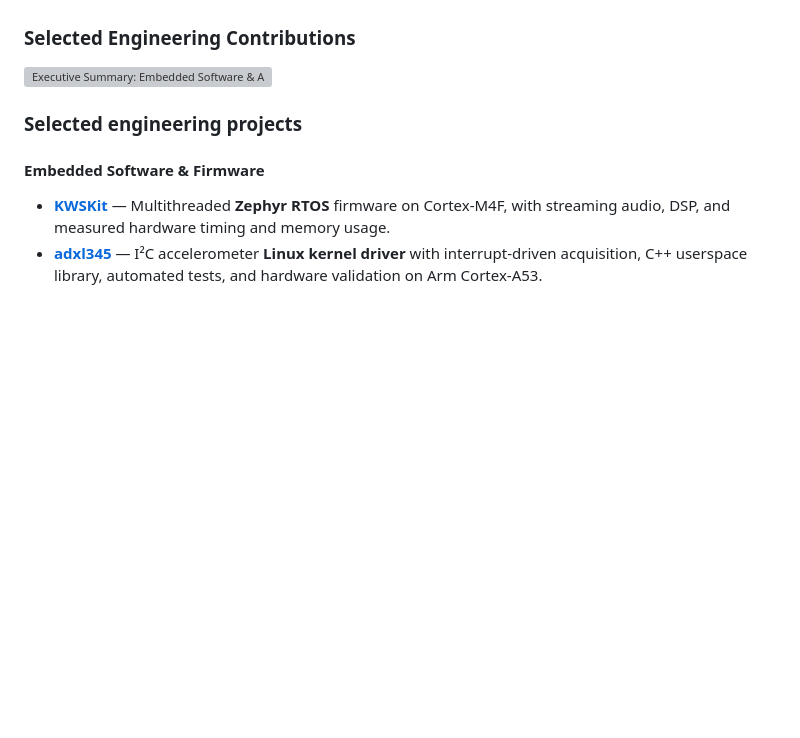
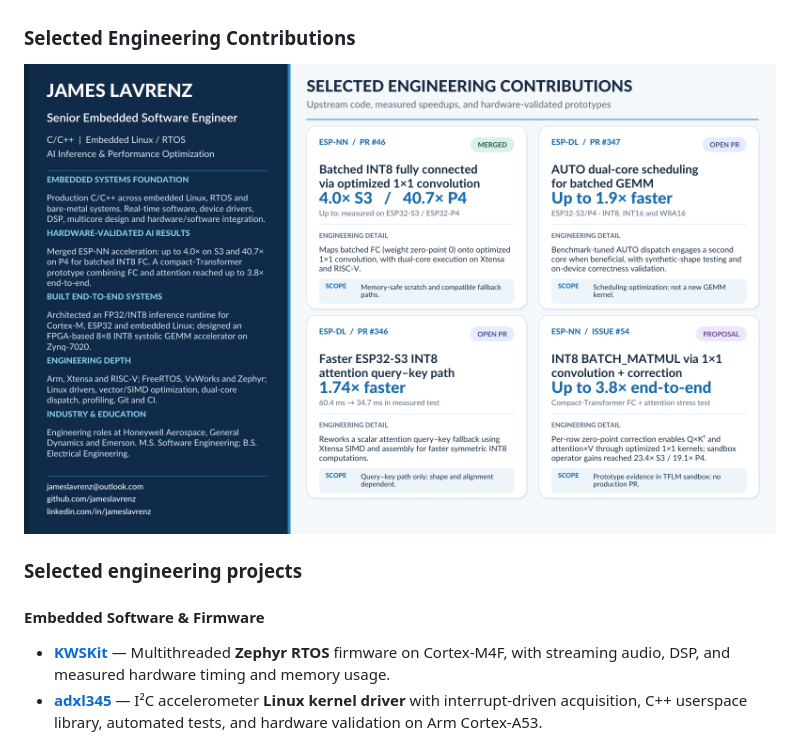
Before and after one commit to jameslavrenz/jameslavrenz, a Markdown page: README.md, the part around the change. Drawn GitHub-style; pictures changed too: executive_summary_preview_1600.png (added); blank space fills up the shorter version; grey boxes are pictures that could not be loaded.

Commit message:
docs(profile): embed static executive summary image

```diff
--- a/README.md
+++ b/README.md
@@ -15,7 +15,7 @@ My recent work focuses on **embedded AI inference engineering**: architecture-sp
 
 ### Selected Engineering Contributions
 
-![Executive Summary: Embedded Software & AI Performance](./executive_summary_preview_1600.jpg)
+<img src="./executive_summary_preview_1600.png" alt="Executive Summary: Embedded Software & AI Performance" width="1000">
 
 ### Selected engineering projects
 
```
